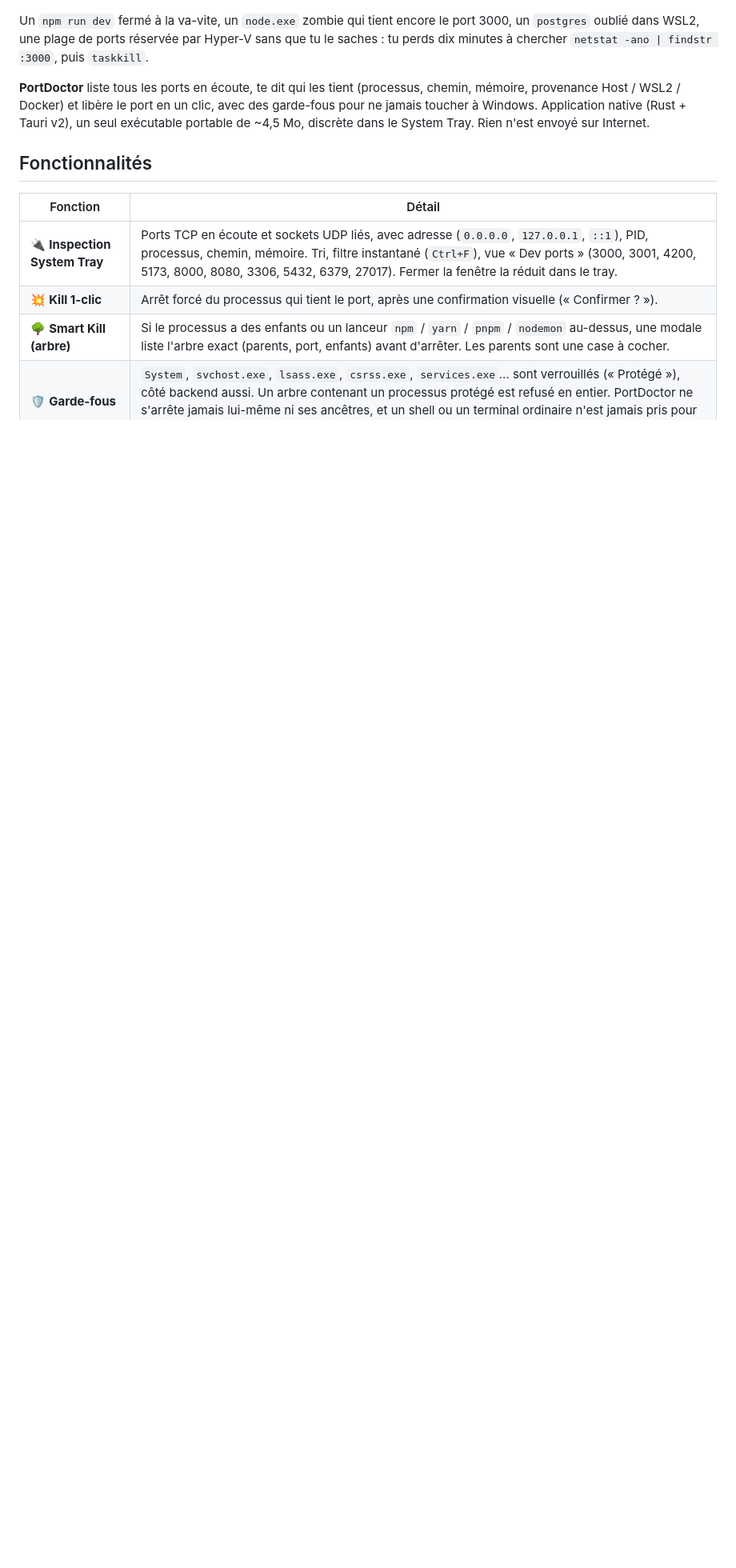
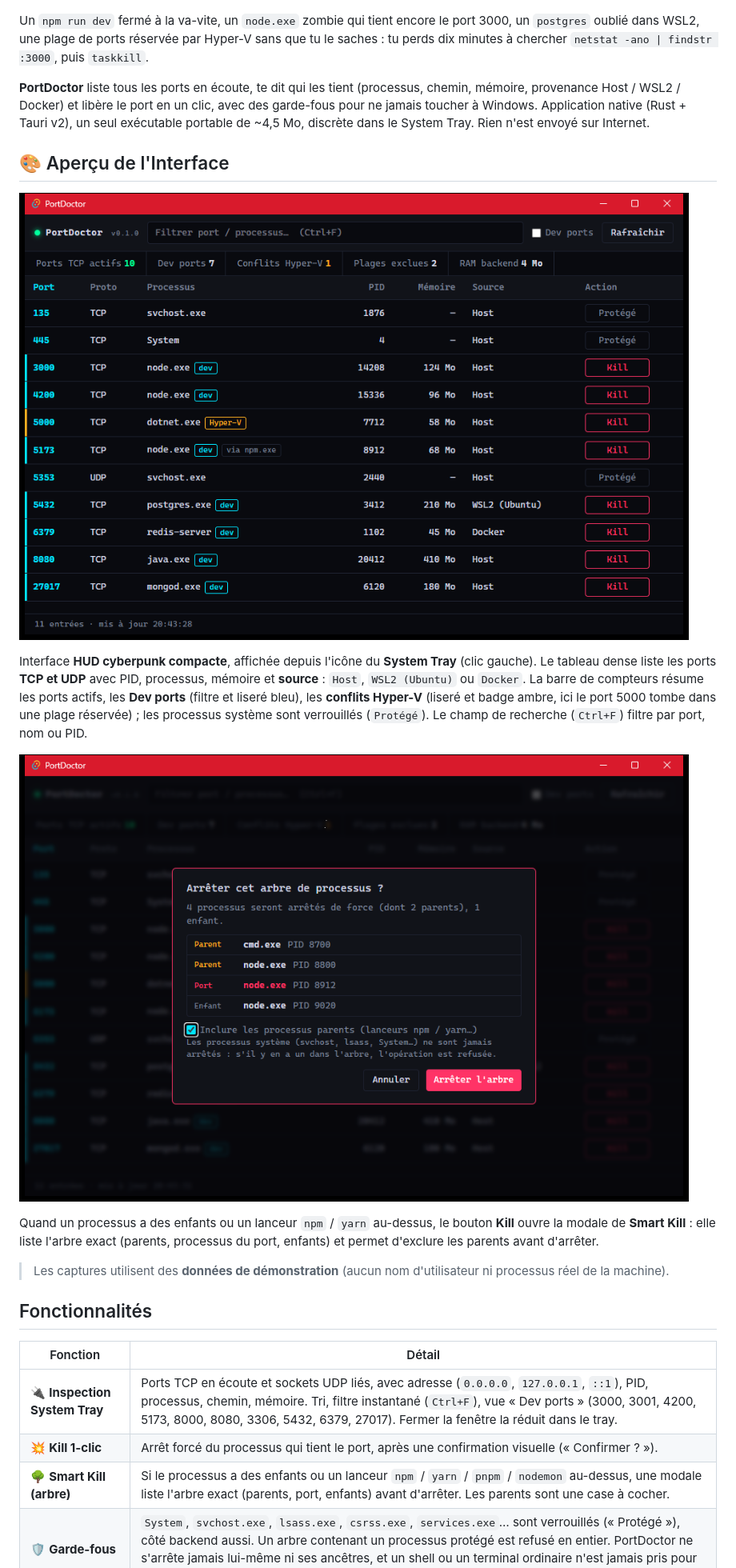
Before and after one commit to TxF-AI/port-doctor, a Markdown page: README.md, the part around the change. Shown at 80% size. GitHub-like rendering; pictures changed too: assets/ui-preview.png (added), assets/ui-smartkill.png (added); blank space fills up the shorter version.

Commit message:
docs: ajout de l'aperçu visuel de l'UI (assets/ui-preview.png) dans le README.md
Co-Authored-By: Claude Sonnet 5.5 <noreply@anthropic.com>

```diff
--- a/README.md
+++ b/README.md
@@ -17,6 +17,18 @@ Error: listen EADDRINUSE: address already in use :::3000
 Un `npm run dev` fermé à la va-vite, un `node.exe` zombie qui tient encore le port 3000, un `postgres` oublié dans WSL2, une plage de ports réservée par Hyper-V sans que tu le saches : tu perds dix minutes à chercher `netstat -ano | findstr :3000`, puis `taskkill`.
 
 **PortDoctor** liste tous les ports en écoute, te dit qui les tient (processus, chemin, mémoire, provenance Host / WSL2 / Docker) et libère le port en un clic, avec des garde-fous pour ne jamais toucher à Windows. Application native (Rust + Tauri v2), un seul exécutable portable de ~4,5 Mo, discrète dans le System Tray. Rien n'est envoyé sur Internet.
+
+## 🎨 Aperçu de l'Interface
+
+![PortDoctor UI](assets/ui-preview.png)
+
+Interface **HUD cyberpunk compacte**, affichée depuis l'icône du **System Tray** (clic gauche). Le tableau dense liste les ports **TCP et UDP** avec PID, processus, mémoire et **source** : `Host`, `WSL2 (Ubuntu)` ou `Docker`. La barre de compteurs résume les ports actifs, les **Dev ports** (filtre et liseré bleu), les **conflits Hyper-V** (liseré et badge ambre, ici le port 5000 tombe dans une plage réservée) ; les processus système sont verrouillés (`Protégé`). Le champ de recherche (`Ctrl+F`) filtre par port, nom ou PID.
+
+![PortDoctor Smart Kill](assets/ui-smartkill.png)
+
+Quand un processus a des enfants ou un lanceur `npm` / `yarn` au-dessus, le bouton **Kill** ouvre la modale de **Smart Kill** : elle liste l'arbre exact (parents, processus du port, enfants) et permet d'exclure les parents avant d'arrêter.
+
+> Les captures utilisent des **données de démonstration** (aucun nom d'utilisateur ni processus réel de la machine).
 
 ## Fonctionnalités
 
```
